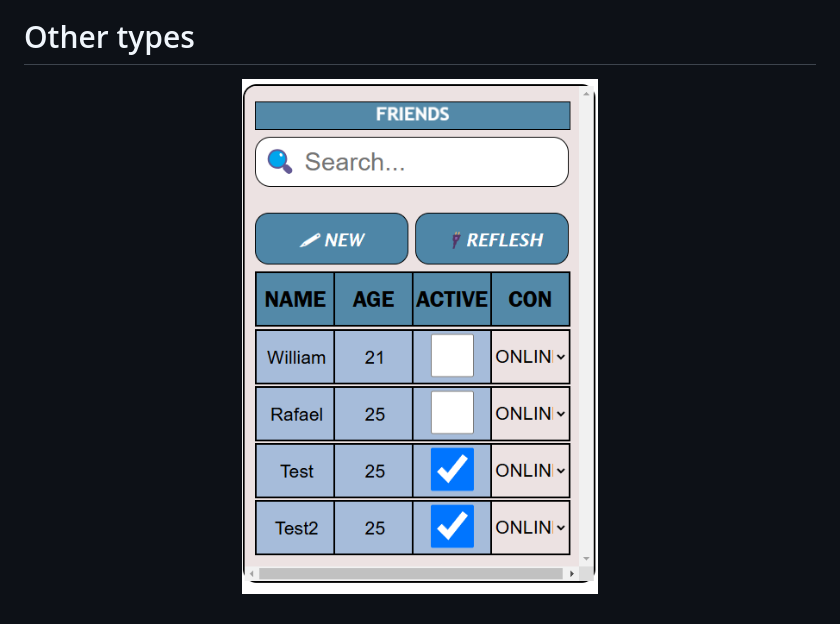
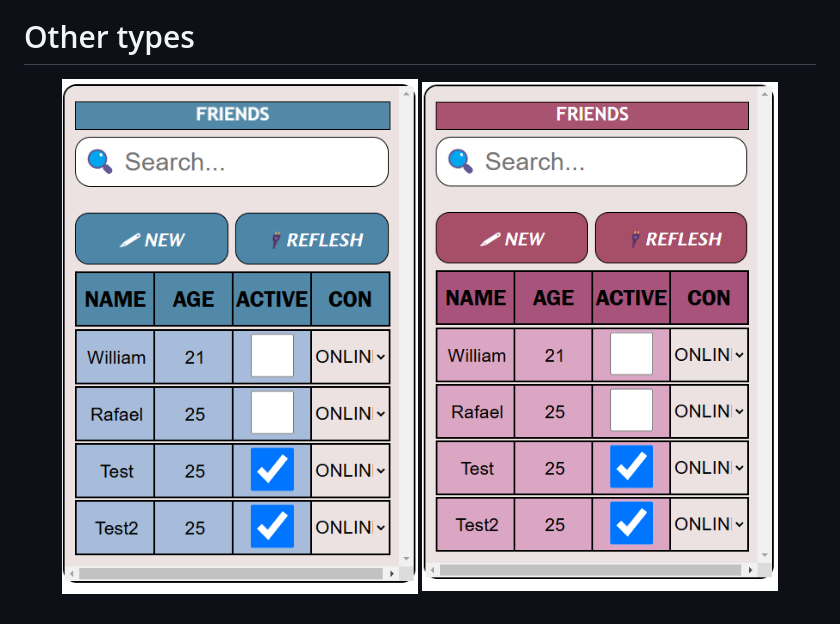
Before and after one commit to WilliamJardim/javascript-grid, a Markdown page: README.md, the part around the change. GitHub-like rendering; pictures changed too: imagens/grid7-en.png (added).

```diff
--- a/README.md
+++ b/README.md
@@ -18,4 +18,5 @@ A simple Grid built in JavaScript from scratch
 # Other types
 <p align="center">
   <img src="./imagens/grid6-en.png" alt="Exemplo 6" width="45%">
+  <img src="./imagens/grid7-en.png" alt="Exemplo 7" width="45%">
 </p>
```
Also changed, not shown: 1 other file.
